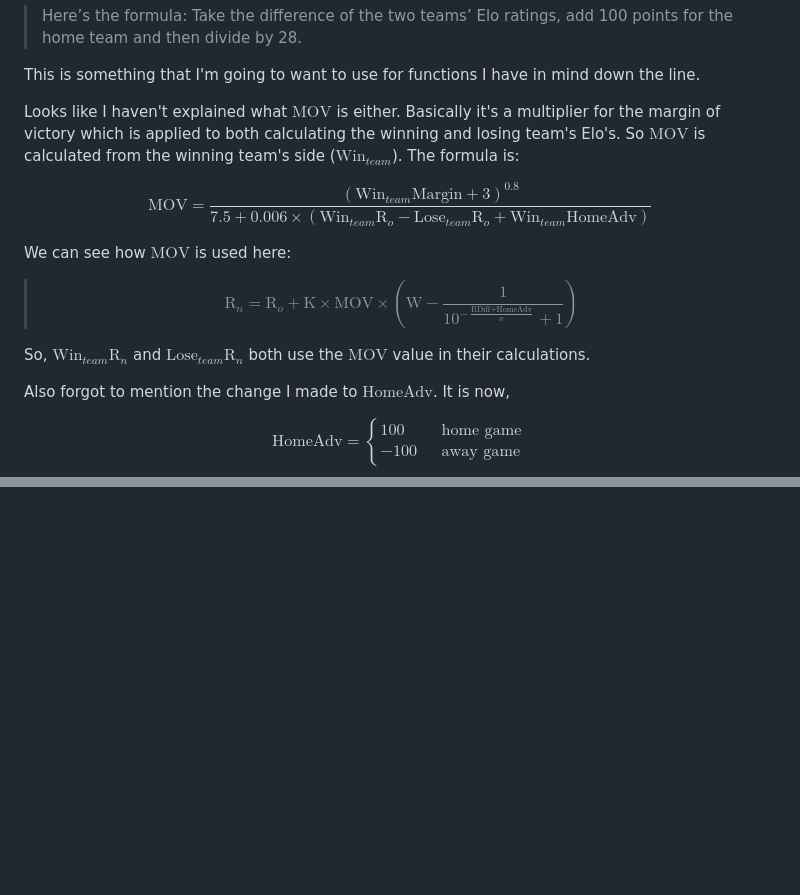
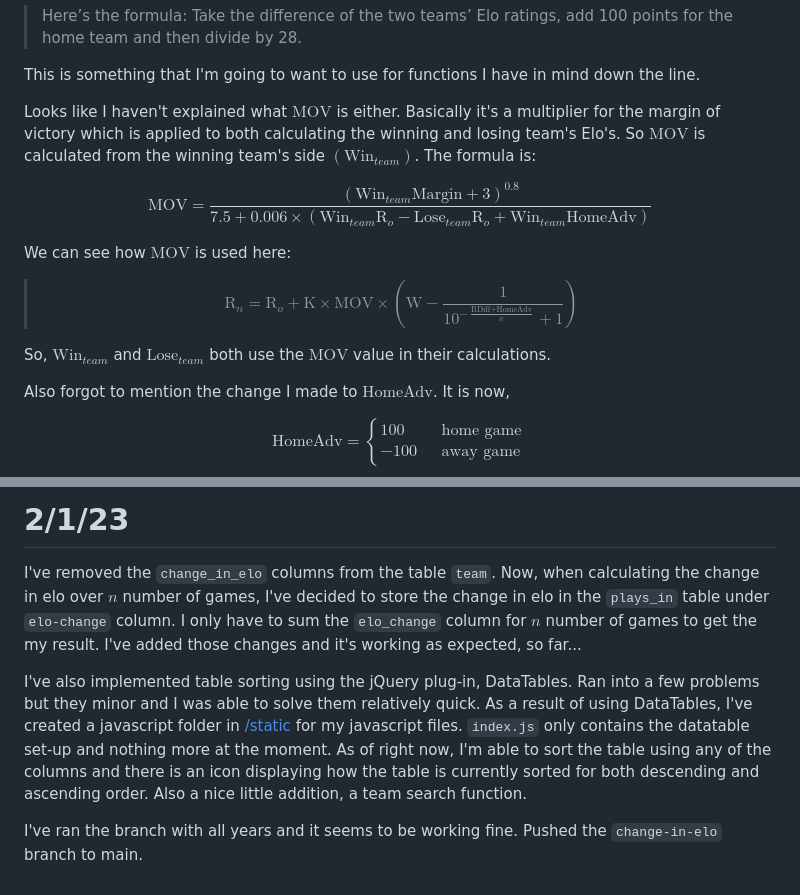
Before and after one commit to makeniii/NBA-Elo-Rankings, a Markdown page: docs/diary.md, 2 parts joined by grey strips. GitHub-like rendering; blank space fills up the shorter version.

Commit message:
Updates to diary

```diff
--- a/docs/diary.md
+++ b/docs/diary.md
@@ -542,7 +542,7 @@ Also, I've found [fivethiryeight's](https://fivethirtyeight.com/features/how-we-
 
 This is something that I'm going to want to use for functions I have in mind down the line.
 
-Looks like I haven't explained what $\text{MOV}$ is either. Basically it's a multiplier for the margin of victory which is applied to both calculating the winning and losing team's Elo's. So $\text{MOV}$ is calculated from the winning team's side ($\text{Win}_{team}$). The formula is:
+Looks like I haven't explained what $\text{MOV}$ is either. Basically it's a multiplier for the margin of victory which is applied to both calculating the winning and losing team's Elo's. So $\text{MOV}$ is calculated from the winning team's side $(\text{Win}_{team})$. The formula is:
 
 $$
 \text{MOV} = \frac{(\text{Win}_{team}\text{Margin} + 3)^{0.8}}{7.5 + 0.006 \times (\text{Win}_{team}\text{R}_{o} - \text{Lose}_{team}\text{R}_{o} + \text{Win}_{team}\text{HomeAdv})}
@@ -551,7 +551,7 @@ $$
 We can see how $\text{MOV}$ is used here:
 >$$\text{R}_n=\text{R}_o+\text{K}\times\text{MOV}\times\left(\text{W}-\frac{1}{10^{-\frac{\text{RDiff}+\text{HomeAdv}}{x}}+1}\right)$$
 
-So, $\text{Win}_{team}\text{R}_{n}$ and $\text{Lose}_{team}\text{R}_{n}$ both use the $\text{MOV}$ value in their calculations.
+So, $\text{Win}_{team}$ and $\text{Lose}_{team}$ both use the $\text{MOV}$ value in their calculations.
 
 Also forgot to mention the change I made to $\text{HomeAdv}$. It is now,
 
@@ -712,0 +728,7 @@ There were a few bugs in `calculate_elos()`. One of the noteworthy ones were tha
+# 2/1/23
+
+I've removed the `change_in_elo` columns from the table `team`. Now, when calculating the change in elo over $n$ number of games, I've decided to store the change in elo in the `plays_in` table under `elo-change` column. I only have to sum the `elo_change` column for $n$ number of games to get the my result. I've added those changes and it's working as expected, so far...
+
+I've also implemented table sorting using the jQuery plug-in, DataTables. Ran into a few problems but they minor and I was able to solve them relatively quick. As a result of using DataTables, I've created a javascript folder in [/static](../nba_elo_system/static/js/) for my javascript files. `index.js` only contains the datatable set-up and nothing more at the moment. As of right now, I'm able to sort the table using any of the columns and there is an icon displaying how the table is currently sorted for both descending and ascending order. Also a nice little addition, a team search function.
+
+I've ran the branch with all years and it seems to be working fine. Pushed the `change-in-elo` branch to main.
```
Also changed, not shown: other parts of docs/diary.md (+15 -0 lines).
